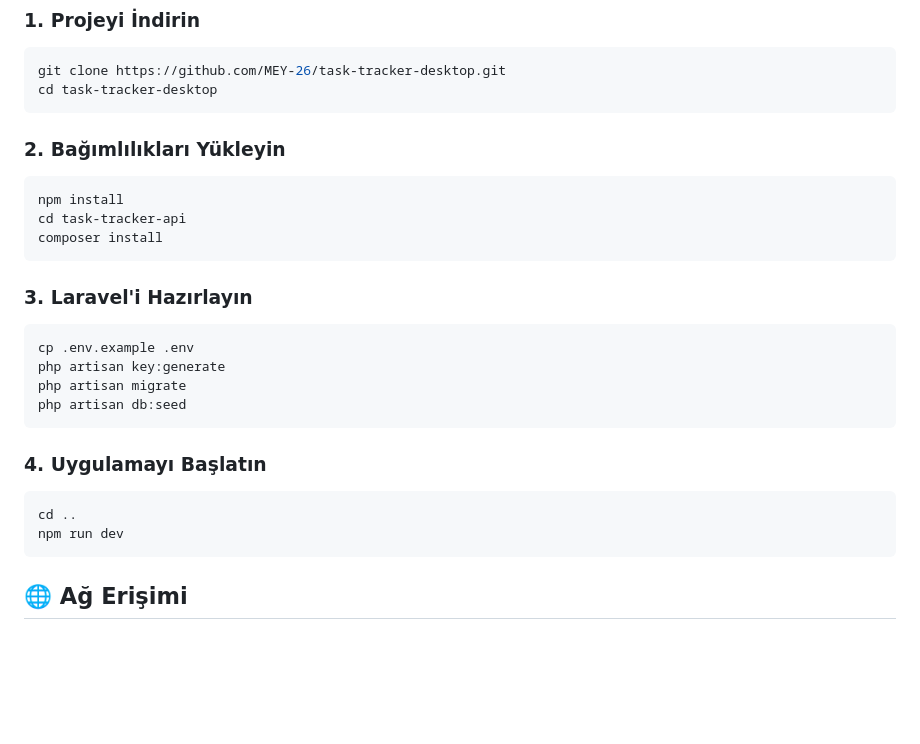
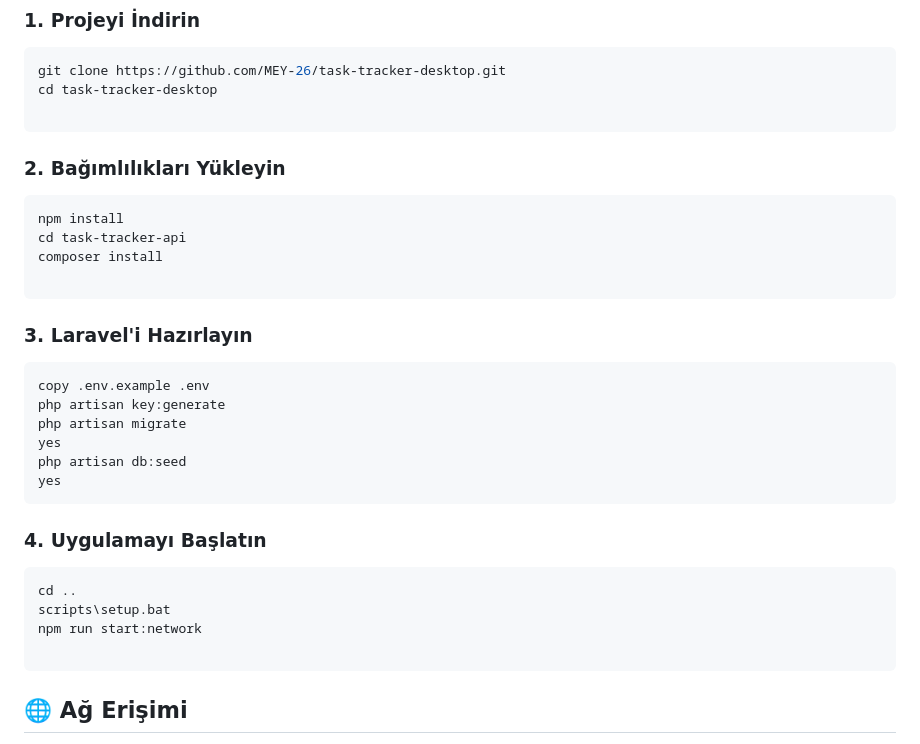
Before and after one commit to MEY-26/task-tracker-desktop, a Markdown page: README.md, the part around the change. Rendered like a GitHub page; blank space fills up the shorter version.

Commit message:
Revise README for Laravel setup and app launch
Updated installation instructions for Laravel and application startup.

````diff
--- a/README.md
+++ b/README.md
@@ -40,6 +40,7 @@ Modern bir masaüstü görev takip uygulaması. Electron ve React kullanılarak
 ```bash
 git clone https://github.com/MEY-26/task-tracker-desktop.git
 cd task-tracker-desktop
+
 ```
 
 ### 2. Bağımlılıkları Yükleyin
@@ -47,20 +48,25 @@ cd task-tracker-desktop
 npm install
 cd task-tracker-api
 composer install
+
 ```
 
 ### 3. Laravel'i Hazırlayın
 ```bash
-cp .env.example .env
+copy .env.example .env
 php artisan key:generate
 php artisan migrate
+yes
 php artisan db:seed
+yes
 ```
 
 ### 4. Uygulamayı Başlatın
 ```bash
 cd ..
-npm run dev
+scripts\setup.bat
+npm run start:network
+
 ```
 
 ## 🌐 Ağ Erişimi
````
